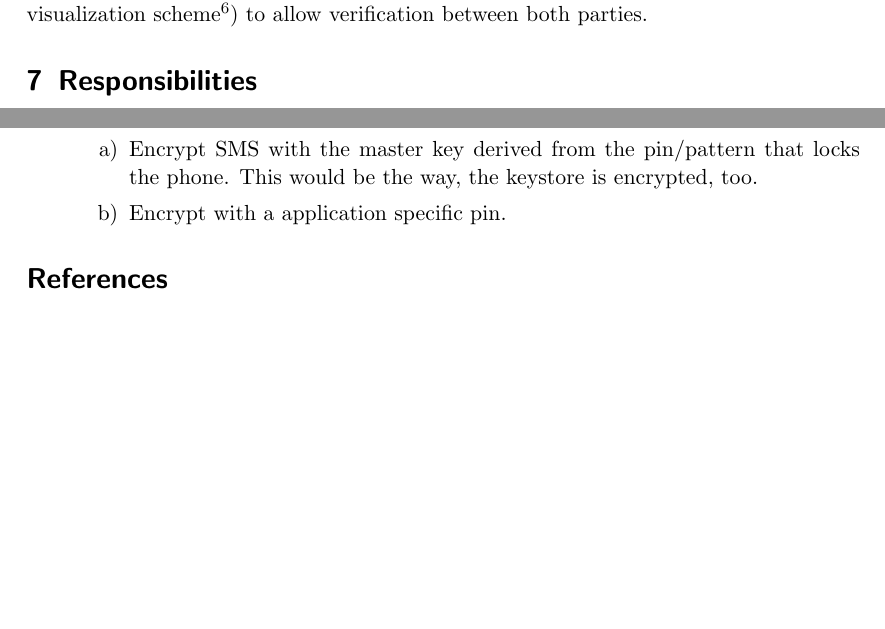
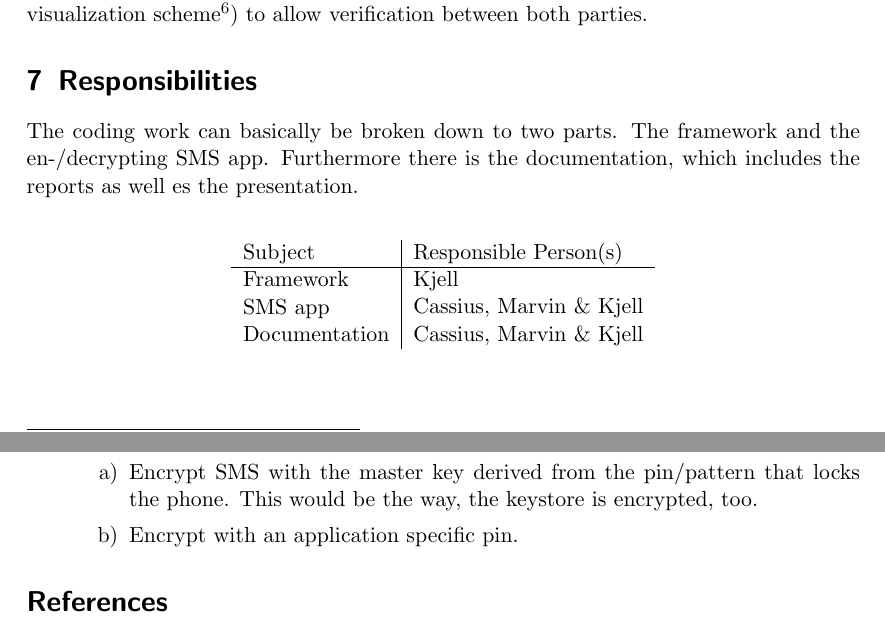
Before and after one commit to Weishaupt/SecurityDocuments, a LaTeX paper (Final_Report.tex): two parts of pages 9 and 10 of 10, joined at a grey line, cut so that both start at the same text, the shorter picture padded with empty space. Compiled offline with pdfLaTeX.

Commit message:
Added Responsibilities.

```diff
--- a/Final_Report.tex
+++ b/Final_Report.tex
@@ -1,5 +1,5 @@
-%\documentclass[a4paper]{scrartcl}
-\documentclass[a4paper,draft]{scrartcl}
+%\documentclass[a4paper,bibtotoc]{scrartcl}
+\documentclass[a4paper,draft,bibtotoc]{scrartcl}
 
 \usepackage[english]{babel} %English
 %\usepackage[T1]{fontenc}
@@ -236,10 +236,15 @@
 	to allow verification between both parties.
 
 \section{Responsibilities}
-	%Who did what?
-	%Reports - All of us
-	%Framework - Kjell, (Cassius?)
-	%Crypt-SMS-App - All of us with Kjell doing the most?
+	The coding work can basically be broken down to two parts. The framework and the en-/decrypting SMS app. Furthermore there is the documentation, which includes the reports as well es the presentation.\\
+	\center
+		\begin{tabular}{l|l}
+		Subject & Responsible Person(s)\\
+		\hline
+		Framework & Kjell \\
+		SMS app & Cassius, Marvin \& Kjell \\
+		Documentation & Cassius, Marvin \& Kjell \\
+		\end{tabular}
 
 \section{Further development}
 	%TODO: What could come next?
@@ -255,7 +260,7 @@
 		\item A further security consideration would be to store the SMS encrypted on the phone. Of course there are several possible ways to do so.
 		\begin{enumerate}
 			\item Encrypt SMS with the master key derived from the pin/pattern that locks the phone. This would be the way, the keystore is encrypted, too.
-			\item Encrypt with a application specific pin.
+			\item Encrypt with an application specific pin.
 		\end{enumerate}
 	\end{enumerate}
 	%Store encrypted on phone and decrypt with password.
```
